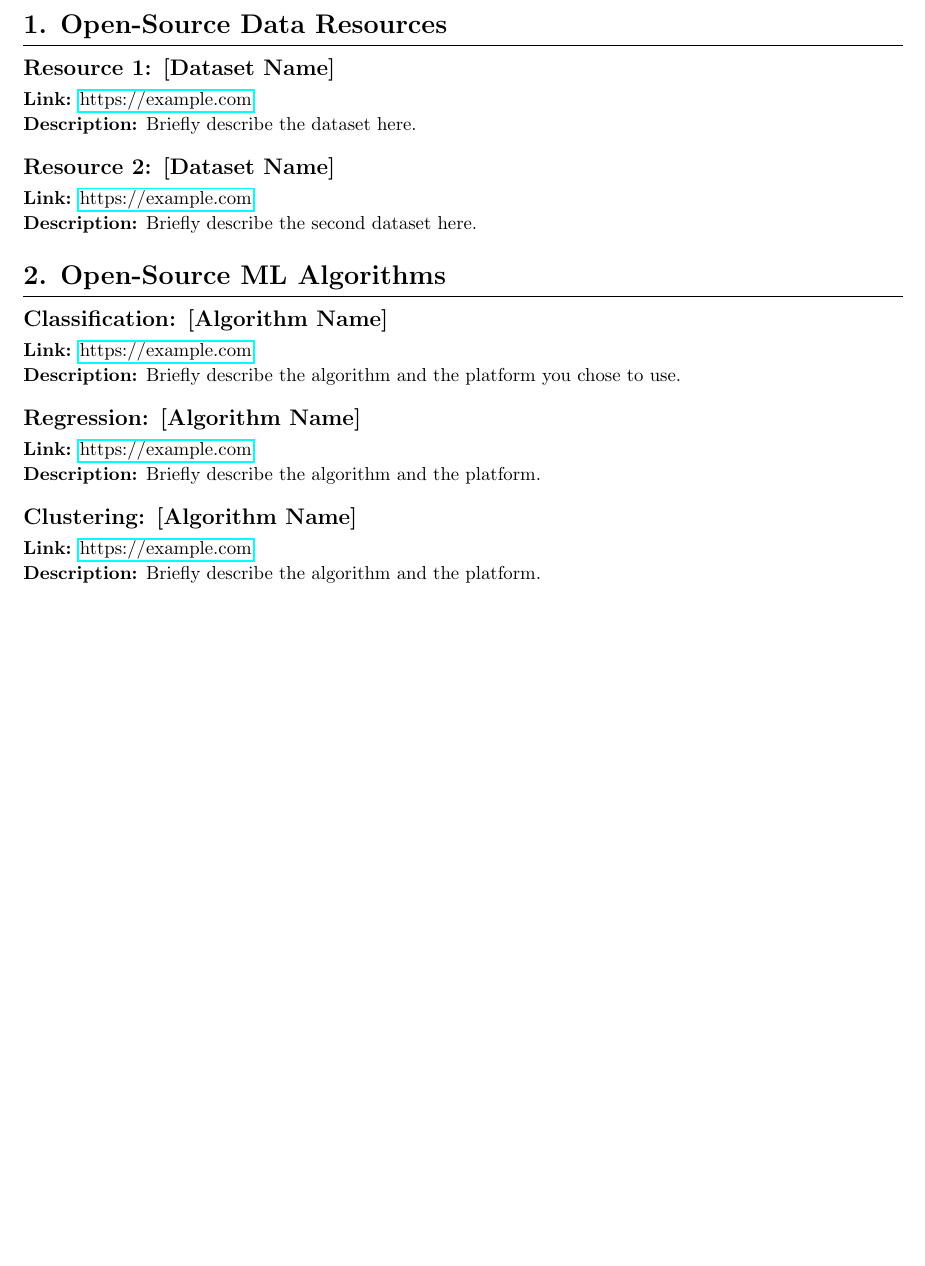
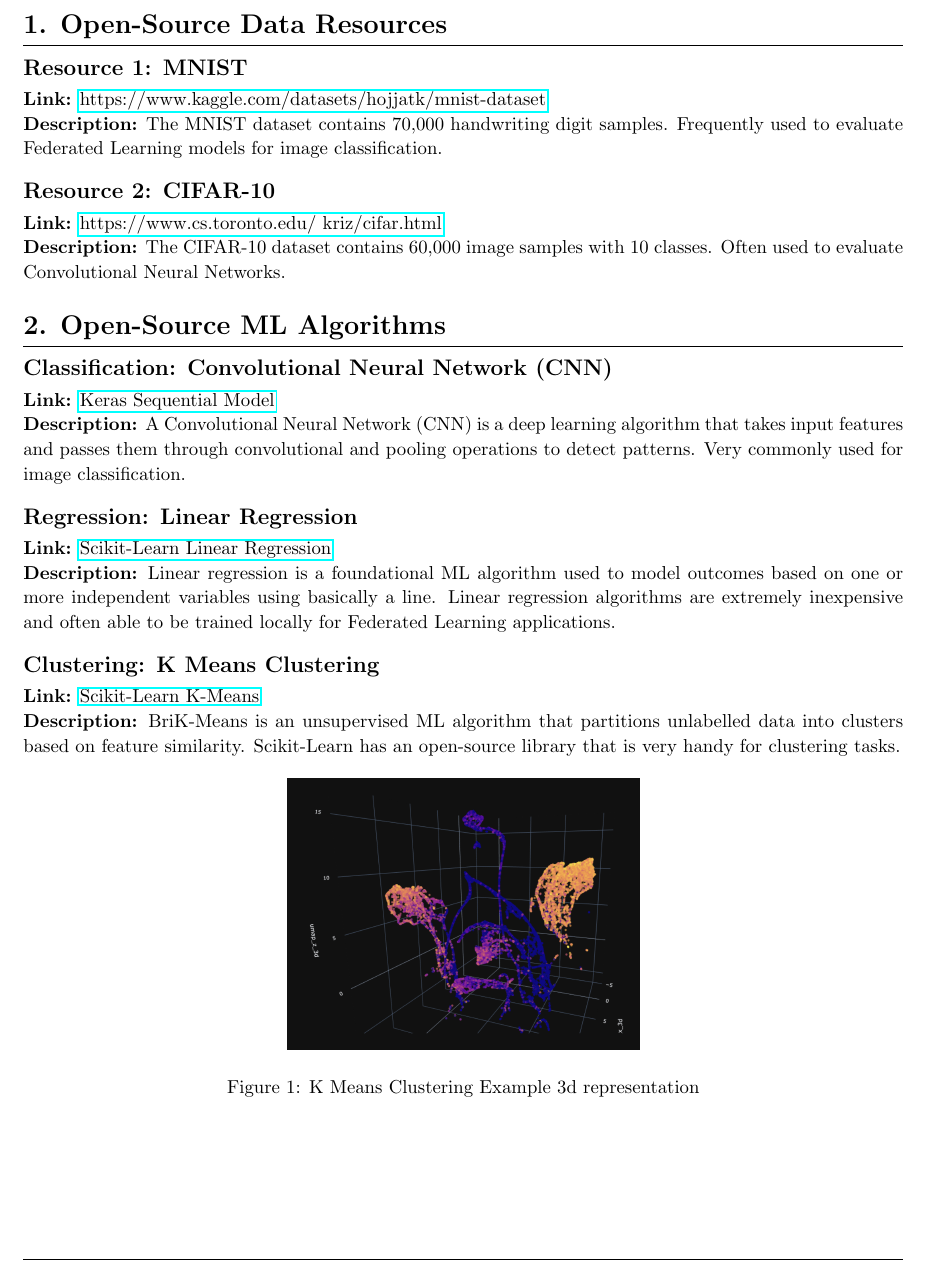
Before and after one commit to Mcray3000/CSC429, a LaTeX document (lab1/lab1.tex): part of page 2 of 3 before the commit and part of page 2 of 4 after it, cut so that both start at the same text, the shorter picture padded with empty space. Compiled offline with pdfLaTeX.

Commit message:
feat: Section 1 and 2 TODO section 3 for lab 1

```diff
--- a/lab1/lab1.tex
+++ b/lab1/lab1.tex
@@ -7,7 +7,7 @@
 \usepackage{fancyhdr}           % Required for custom headers and footers
 \usepackage{extramarks}         % Required for \lastxmark in the footer
 \usepackage{enumitem}           % For nice lists (bullet points)
-
+\RequirePackage{graphicx}
 % --- Lab Details Variables ---
 \newcommand{\labTitle}{Lab\ \#1}
 \newcommand{\labDueDate}{April 9th, 2026}
@@ -64,29 +64,36 @@
 
 \section{1. Open-Source Data Resources}
 
-\subsection*{Resource 1: [Dataset Name]}
-\textbf{Link:} \href{https://example.com}{https://example.com} \\
-\textbf{Description:} Briefly describe the dataset here.
+\subsection*{Resource 1: MNIST}
+\textbf{Link:} \href{https://www.kaggle.com/datasets/hojjatk/mnist-dataset}{https://www.kaggle.com/datasets/hojjatk/mnist-dataset} \\
+\textbf{Description:} The MNIST dataset contains 70,000 handwriting digit samples. Frequently used to evaluate Federated Learning models for image classification.
 
-\subsection*{Resource 2: [Dataset Name]}
-\textbf{Link:} \href{https://example.com}{https://example.com} \\
-\textbf{Description:} Briefly describe the second dataset here.
+\subsection*{Resource 2: CIFAR-10}
+\textbf{Link:} \href{https://www.cs.toronto.edu/~kriz/cifar.html}{https://www.cs.toronto.edu/~kriz/cifar.html} \\
+\textbf{Description:} The CIFAR-10 dataset contains 60,000 image samples with 10 classes. Often used to evaluate Convolutional Neural Networks.
 
 
 \section{2. Open-Source ML Algorithms}
 
-\subsection*{Classification: [Algorithm Name]}
-\textbf{Link:} \href{https://example.com}{https://example.com} \\
-\textbf{Description:} Briefly describe the algorithm and the platform you chose to use.
+\subsection*{Classification: Convolutional Neural Network (CNN)}
+\textbf{Link:} \href{https://www.tensorflow.org/guide/keras/sequential_model}{Keras Sequential Model} \\
+\textbf{Description:} A Convolutional Neural Network (CNN) is a deep learning algorithm that takes input features and passes them through convolutional and pooling operations to detect patterns. Very commonly used for image classification.
 
-\subsection*{Regression: [Algorithm Name]}
-\textbf{Link:} \href{https://example.com}{https://example.com} \\
-\textbf{Description:} Briefly describe the algorithm and the platform.
+\subsection*{Regression: Linear Regression}
+\textbf{Link:} \href{https://scikit-learn.org/stable/modules/generated/sklearn.linear_model.LinearRegression.html}{Scikit-Learn Linear Regression} \\
+\textbf{Description:} Linear regression is a foundational ML algorithm used to model outcomes based on one or more independent variables using basically a line. Linear regression algorithms are extremely inexpensive and often able to be trained locally for Federated Learning applications.
 
-\subsection*{Clustering: [Algorithm Name]}
-\textbf{Link:} \href{https://example.com}{https://example.com} \\
-\textbf{Description:} Briefly describe the algorithm and the platform.
+\subsection*{Clustering: K Means Clustering}
+\textbf{Link:} \href{https://scikit-learn.org/stable/modules/generated/sklearn.cluster.KMeans.html}{Scikit-Learn K-Means} \\
+\textbf{Description:} BriK-Means is an unsupervised ML algorithm that partitions unlabelled data into clusters based on feature similarity. Scikit-Learn has an open-source library that is very handy for clustering tasks.
 
+\begin{figure}[h!]
+    \centering
+    \includegraphics[width=0.4\textwidth]{k-means.png}
+    \caption{K Means Clustering Example 3d representation}
+\end{figure}
+
+\pagebreak
 
 \section{3. Security and Privacy Applications}
 
```
Also changed, not shown: lab1/k-means.png (added), lab1/lab1.pdf.
